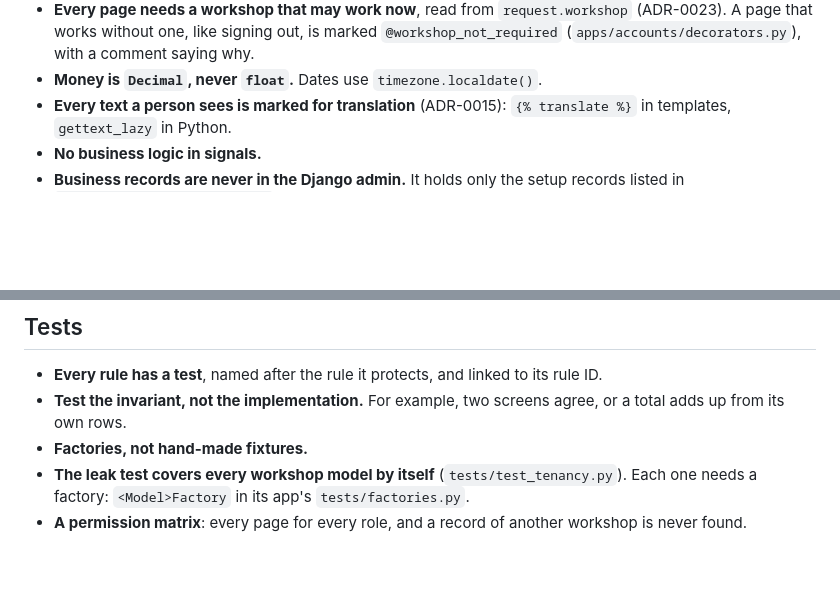
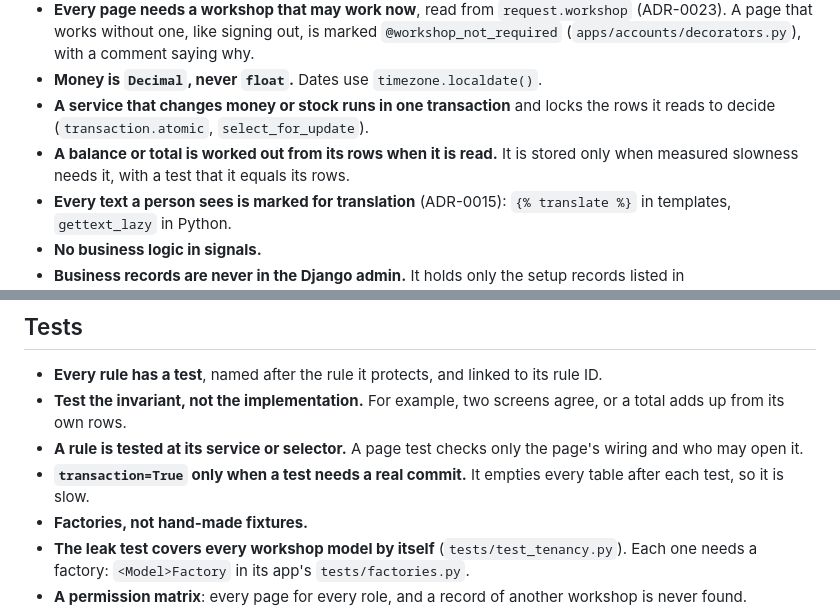
Before and after one commit to Irshaduu/workshopos, a Markdown page: CONTRIBUTING.md, 2 parts joined by grey strips. Drawn GitHub-style; blank space fills up the shorter version.

Commit message:
docs(contributing): add rules for money services and where tests go
v1 locked rows in six files, mostly views, and stored running totals
such as current_stock; its notes describe the shelf drifting. Locking
the rows inside the service, and working totals out from their rows,
stops both.

A rule tested at its service or selector runs fast; a page test then
only checks the wiring and who may open the page. transaction=True
empties every table after each test, so only a test that needs a real
commit uses it. Measured on 2026-10-27: 1,000 typical tests took 19 to
38 s on PostgreSQL.

```diff
--- a/CONTRIBUTING.md
+++ b/CONTRIBUTING.md
@@ -110,6 +110,12 @@ closes the issue.
   signing out, is marked `@workshop_not_required`
   (`apps/accounts/decorators.py`), with a comment saying why.
 - **Money is `Decimal`, never `float`.** Dates use `timezone.localdate()`.
+- **A service that changes money or stock runs in one transaction** and
+  locks the rows it reads to decide (`transaction.atomic`,
+  `select_for_update`).
+- **A balance or total is worked out from its rows when it is read.** It is
+  stored only when measured slowness needs it, with a test that it equals
+  its rows.
 - **Every text a person sees is marked for translation** (ADR-0015):
   `{% translate %}` in templates, `gettext_lazy` in Python.
 - **No business logic in signals.**
@@ -148,6 +154,10 @@ closes the issue.
   its rule ID.
 - **Test the invariant, not the implementation.** For example, two screens agree, or a
   total adds up from its own rows.
+- **A rule is tested at its service or selector.** A page test checks only
+  the page's wiring and who may open it.
+- **`transaction=True` only when a test needs a real commit.** It empties
+  every table after each test, so it is slow.
 - **Factories, not hand-made fixtures.**
 - **The leak test covers every workshop model by itself**
   (`tests/test_tenancy.py`). Each one needs a factory: `<Model>Factory` in
```
